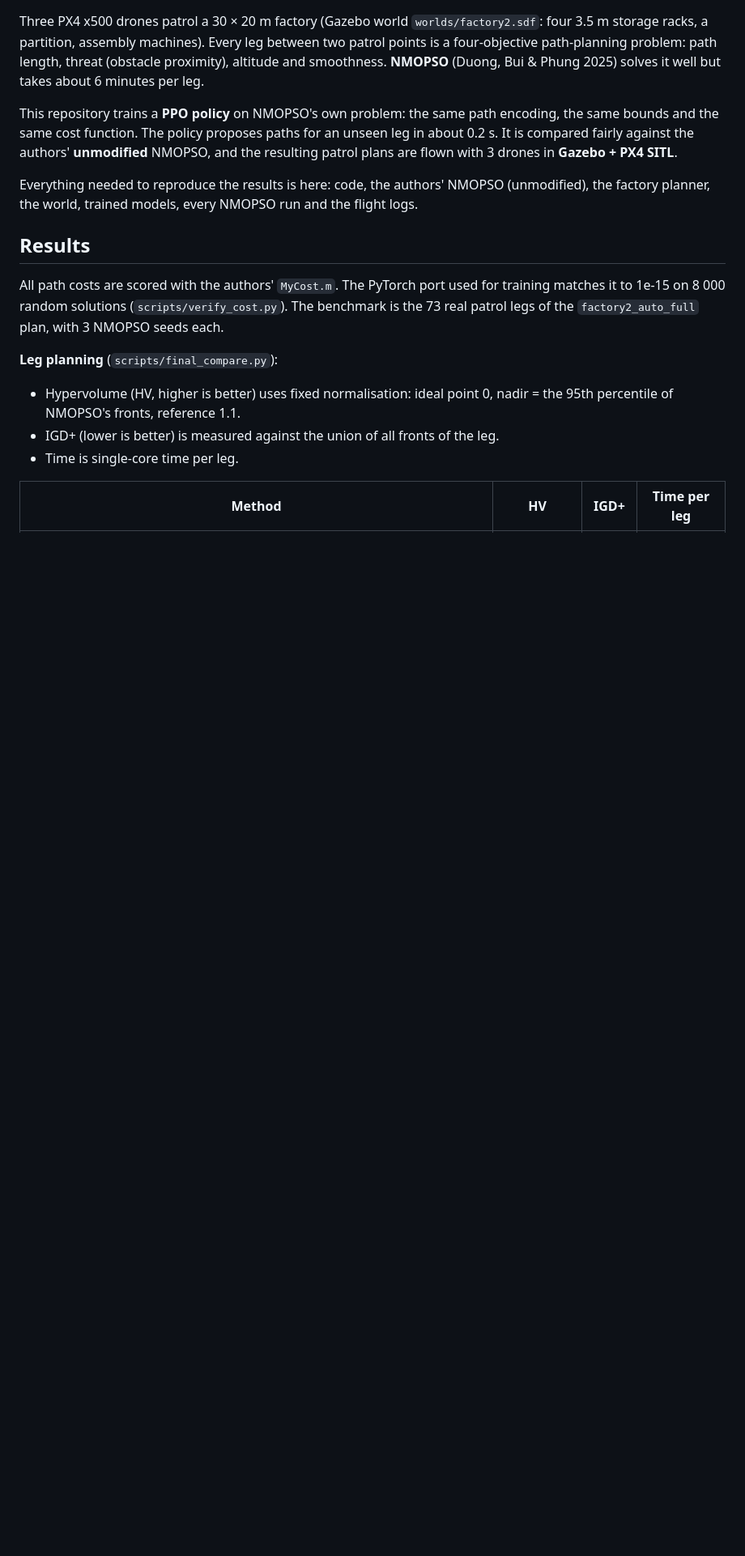
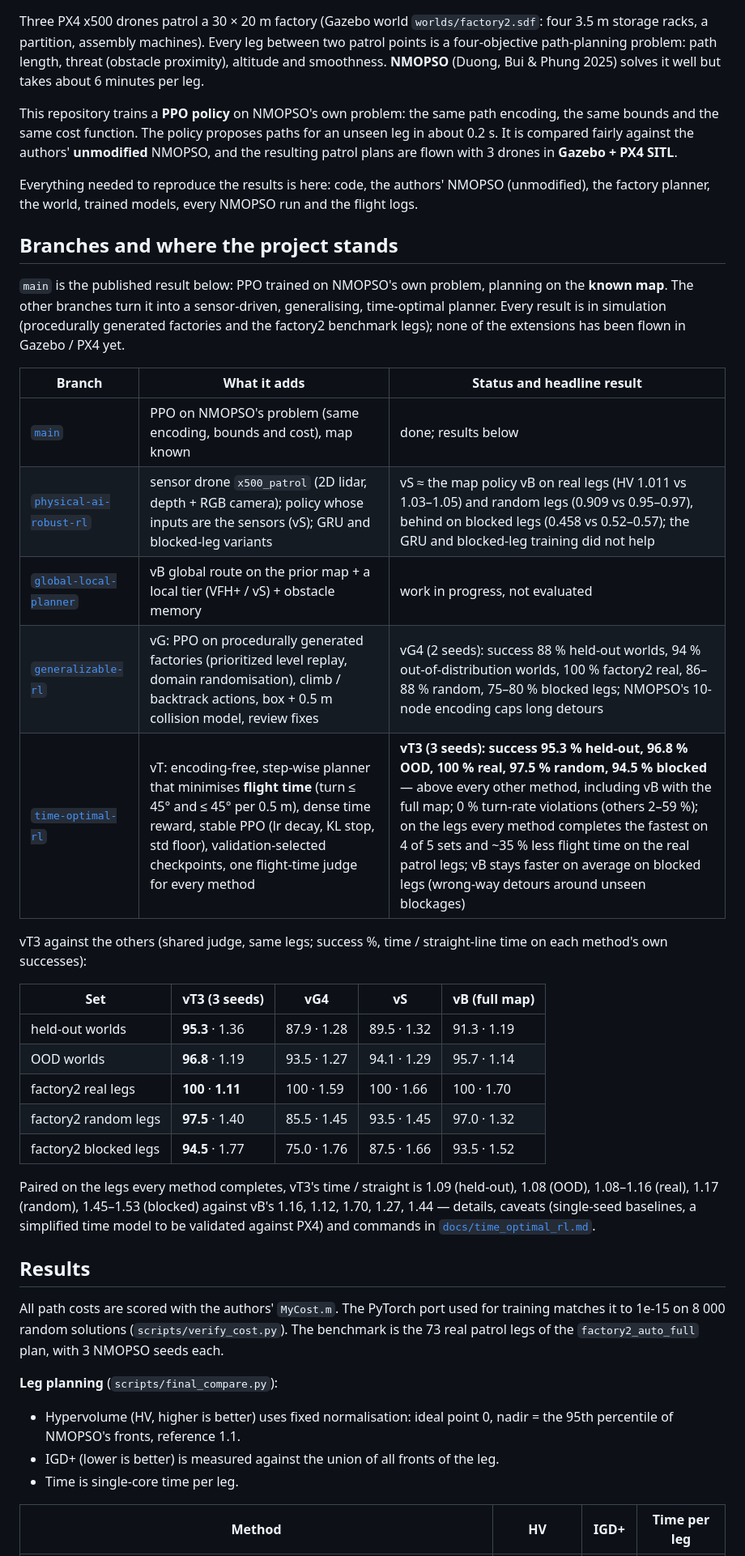
Before and after one commit to BV2005/rl-nmopso-factory-patrol, a Markdown page: README.md, the part around the change. Shown at 81% size. Drawn GitHub-style; blank space fills up the shorter version.

Commit message:
README: branches overview and where the project stands (vS, vG4, vT3 results)
Co-Authored-By: Claude Opus 5.5 <noreply@anthropic.com>

```diff
--- a/README.md
+++ b/README.md
@@ -12,6 +12,36 @@ with 3 drones in **Gazebo + PX4 SITL**.
 
 Everything needed to reproduce the results is here: code, the authors' NMOPSO (unmodified), the
 factory planner, the world, trained models, every NMOPSO run and the flight logs.
+
+## Branches and where the project stands
+
+`main` is the published result below: PPO trained on NMOPSO's own problem, planning on the **known map**. The
+other branches turn it into a sensor-driven, generalising, time-optimal planner. Every result is in simulation
+(procedurally generated factories and the factory2 benchmark legs); none of the extensions has been flown in
+Gazebo / PX4 yet.
+
+| Branch | What it adds | Status and headline result |
+|---|---|---|
+| [`main`](https://github.com/BV2005/rl-nmopso-factory-patrol/tree/main) | PPO on NMOPSO's problem (same encoding, bounds and cost), map known | done; results below |
+| [`physical-ai-robust-rl`](https://github.com/BV2005/rl-nmopso-factory-patrol/tree/physical-ai-robust-rl) | sensor drone `x500_patrol` (2D lidar, depth + RGB camera); policy whose inputs are the sensors (vS); GRU and blocked-leg variants | vS ≈ the map policy vB on real legs (HV 1.011 vs 1.03–1.05) and random legs (0.909 vs 0.95–0.97), behind on blocked legs (0.458 vs 0.52–0.57); the GRU and blocked-leg training did not help |
+| [`global-local-planner`](https://github.com/BV2005/rl-nmopso-factory-patrol/tree/global-local-planner) | vB global route on the prior map + a local tier (VFH+ / vS) + obstacle memory | work in progress, not evaluated |
+| [`generalizable-rl`](https://github.com/BV2005/rl-nmopso-factory-patrol/tree/generalizable-rl) | vG: PPO on procedurally generated factories (prioritized level replay, domain randomisation), climb / backtrack actions, box + 0.5 m collision model, review fixes | vG4 (2 seeds): success 88 % held-out worlds, 94 % out-of-distribution worlds, 100 % factory2 real, 86–88 % random, 75–80 % blocked legs; NMOPSO's 10-node encoding caps long detours |
+| [`time-optimal-rl`](https://github.com/BV2005/rl-nmopso-factory-patrol/tree/time-optimal-rl) | vT: encoding-free, step-wise planner that minimises **flight time** (turn ≤ 45° and ≤ 45° per 0.5 m), dense time reward, stable PPO (lr decay, KL stop, std floor), validation-selected checkpoints, one flight-time judge for every method | **vT3 (3 seeds): success 95.3 % held-out, 96.8 % OOD, 100 % real, 97.5 % random, 94.5 % blocked** — above every other method, including vB with the full map; 0 % turn-rate violations (others 2–59 %); on the legs every method completes the fastest on 4 of 5 sets and ~35 % less flight time on the real patrol legs; vB stays faster on average on blocked legs (wrong-way detours around unseen blockages) |
+
+vT3 against the others (shared judge, same legs; success %, time / straight-line time on each method's own successes):
+
+| Set | vT3 (3 seeds) | vG4 | vS | vB (full map) |
+|---|---|---|---|---|
+| held-out worlds | **95.3** · 1.36 | 87.9 · 1.28 | 89.5 · 1.32 | 91.3 · 1.19 |
+| OOD worlds | **96.8** · 1.19 | 93.5 · 1.27 | 94.1 · 1.29 | 95.7 · 1.14 |
+| factory2 real legs | **100** · **1.11** | 100 · 1.59 | 100 · 1.66 | 100 · 1.70 |
+| factory2 random legs | **97.5** · 1.40 | 85.5 · 1.45 | 93.5 · 1.45 | 97.0 · 1.32 |
+| factory2 blocked legs | **94.5** · 1.77 | 75.0 · 1.76 | 87.5 · 1.66 | 93.5 · 1.52 |
+
+Paired on the legs every method completes, vT3's time / straight is 1.09 (held-out), 1.08 (OOD), 1.08–1.16 (real),
+1.17 (random), 1.45–1.53 (blocked) against vB's 1.16, 1.12, 1.70, 1.27, 1.44 — details, caveats (single-seed
+baselines, a simplified time model to be validated against PX4) and commands in
+[`docs/time_optimal_rl.md`](https://github.com/BV2005/rl-nmopso-factory-patrol/blob/time-optimal-rl/docs/time_optimal_rl.md).
 
 ## Results
 
```
